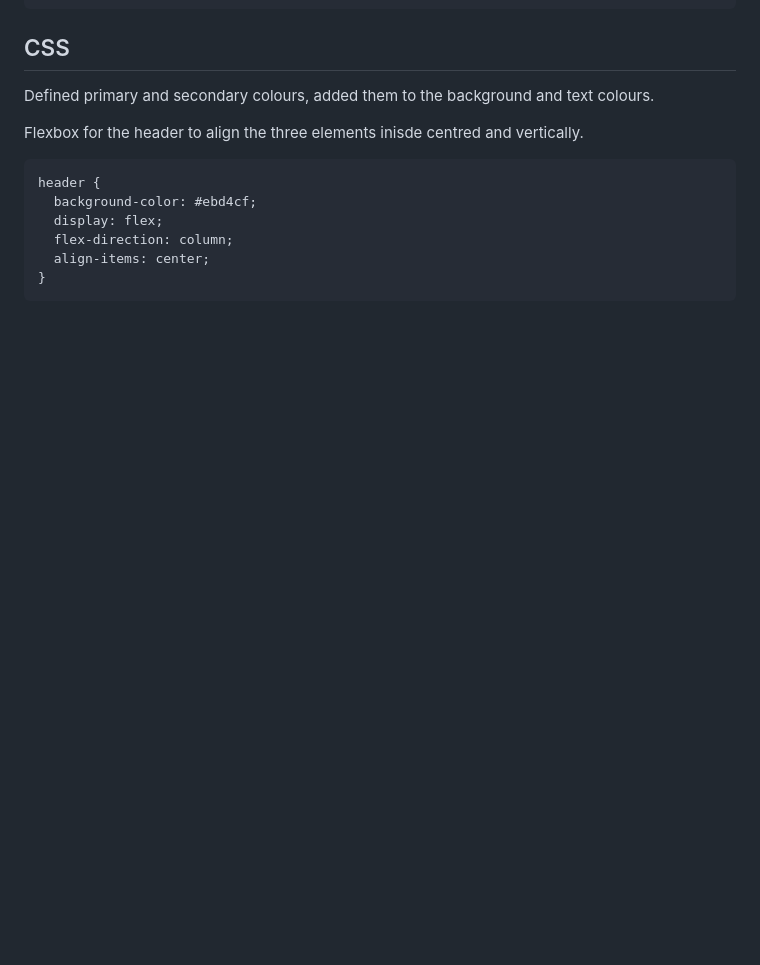
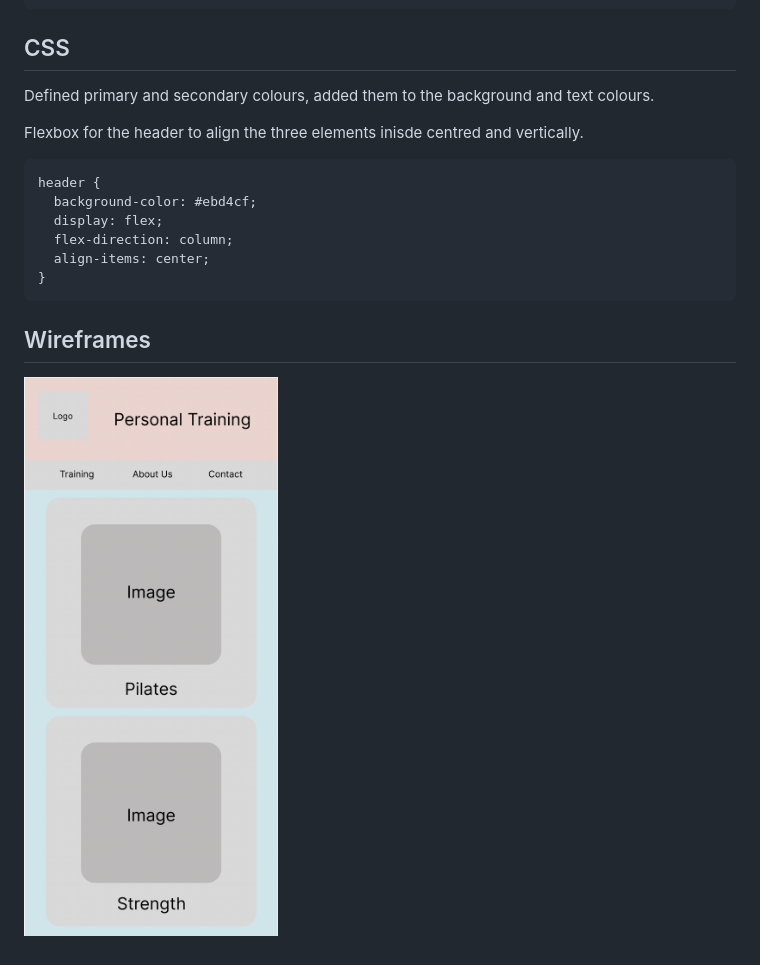
Before and after one commit to ConnorCoderAcademy/t1w2sat, a Markdown page: README.md, the part around the change. Drawn GitHub-style; pictures changed too: Images/Screen Shot 2022-10-22 at 1.31.49 pm.png (added); blank space fills up the shorter version.

````diff
--- a/README.md
+++ b/README.md
@@ -40,3 +40,7 @@ header {
   align-items: center;
 }
 ```
+
+## Wireframes
+
+!["Figma View"](./Images/Screen%20Shot%202022-10-22%20at%201.31.49%20pm.png)
````
Also changed, not shown: Images/LinkedIn_icon_circle.svg.png (added), Images/instagram.png (added), Images/pilates.jpeg (added), Images/strength.jpeg (added), Images/twitter.png (added), 7 other files.
